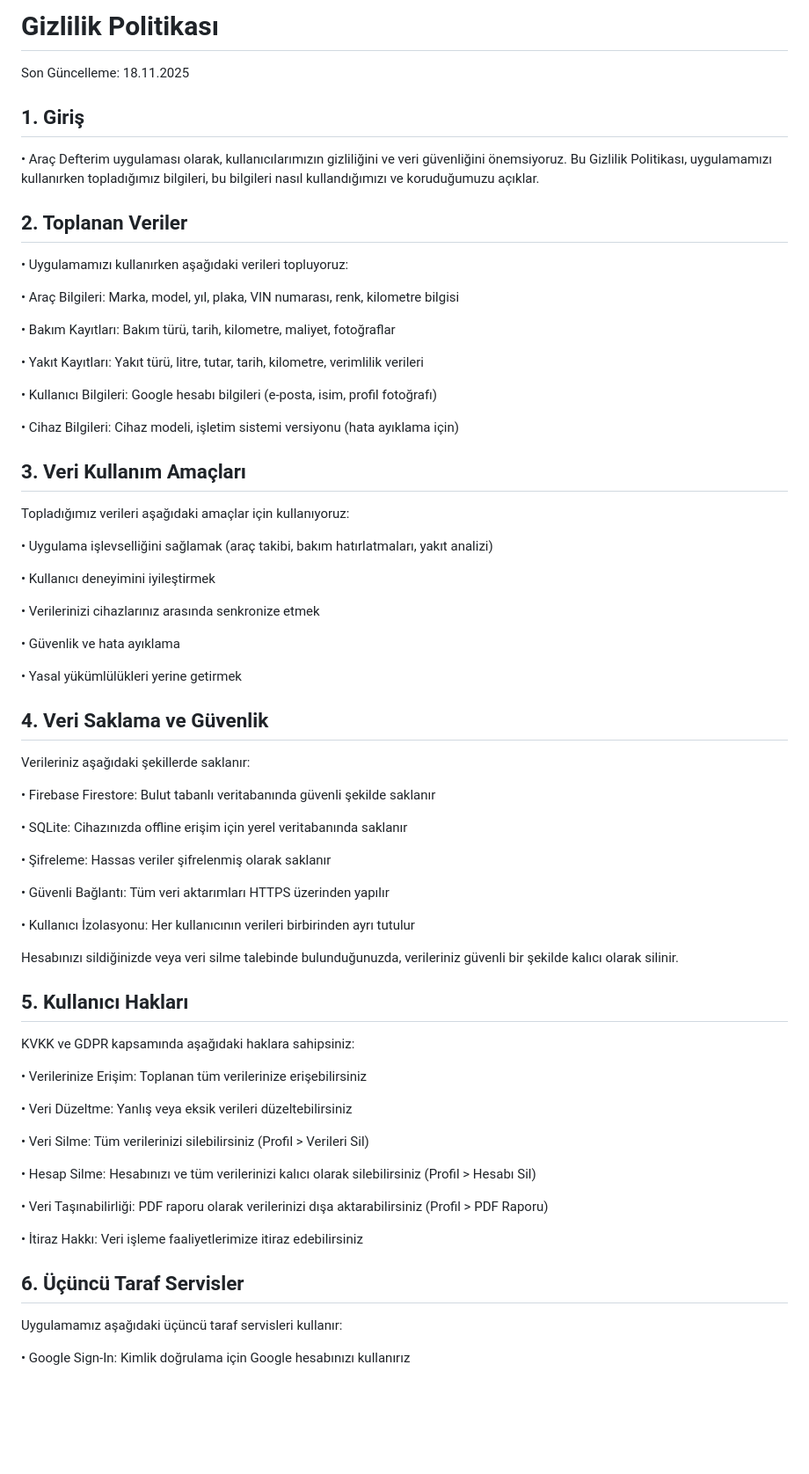
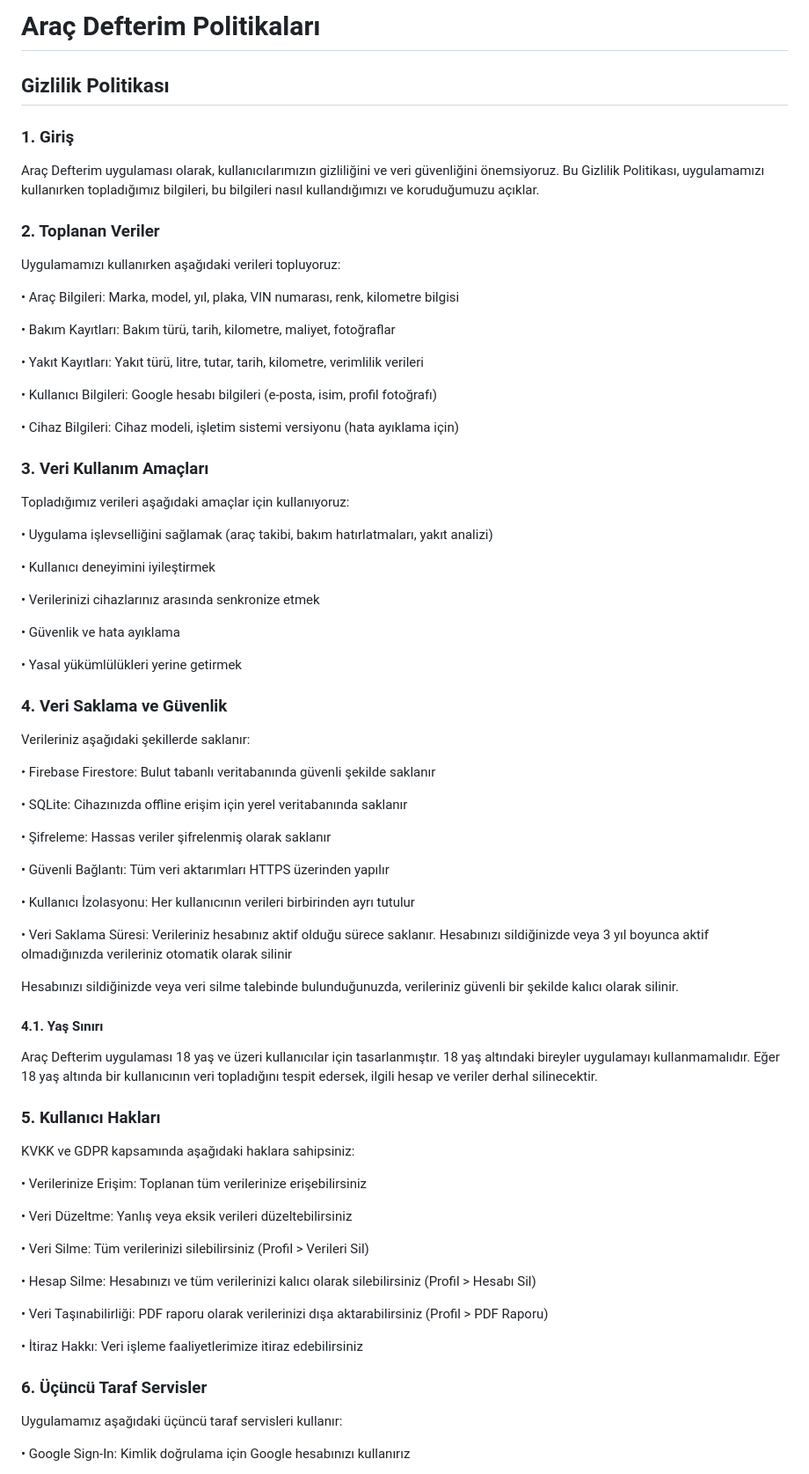
Before and after one commit to Er0gZ/aracdefterim-privacy, a Markdown page: README.md, the part around one of its changes. Shown at 88% size. Drawn GitHub-style; blank space fills up the shorter version.

```diff
--- a/README.md
+++ b/README.md
@@ -1,11 +1,12 @@
-# Gizlilik Politikası
-Son Güncelleme: 18.11.2025
+# Araç Defterim Politikaları
 
-## 1. Giriş
-• Araç Defterim uygulaması olarak, kullanıcılarımızın gizliliğini ve veri güvenliğini önemsiyoruz. Bu Gizlilik Politikası, uygulamamızı kullanırken topladığımız bilgileri, bu bilgileri nasıl kullandığımızı ve koruduğumuzu açıklar.
+## Gizlilik Politikası
 
-## 2. Toplanan Veriler
-• Uygulamamızı kullanırken aşağıdaki verileri topluyoruz:
+### 1. Giriş
+Araç Defterim uygulaması olarak, kullanıcılarımızın gizliliğini ve veri güvenliğini önemsiyoruz. Bu Gizlilik Politikası, uygulamamızı kullanırken topladığımız bilgileri, bu bilgileri nasıl kullandığımızı ve koruduğumuzu açıklar.
+
+### 2. Toplanan Veriler
+Uygulamamızı kullanırken aşağıdaki verileri topluyoruz:
 
 • Araç Bilgileri: Marka, model, yıl, plaka, VIN numarası, renk, kilometre bilgisi
 
@@ -17,7 +18,7 @@ Son Güncelleme: 18.11.2025
 
 • Cihaz Bilgileri: Cihaz modeli, işletim sistemi versiyonu (hata ayıklama için)
 
-## 3. Veri Kullanım Amaçları
+### 3. Veri Kullanım Amaçları
 Topladığımız verileri aşağıdaki amaçlar için kullanıyoruz:
 
 • Uygulama işlevselliğini sağlamak (araç takibi, bakım hatırlatmaları, yakıt analizi)
@@ -30,7 +31,7 @@ Topladığımız verileri aşağıdaki amaçlar için kullanıyoruz:
 
 • Yasal yükümlülükleri yerine getirmek
 
-## 4. Veri Saklama ve Güvenlik
+### 4. Veri Saklama ve Güvenlik
 Verileriniz aşağıdaki şekillerde saklanır:
 
 • Firebase Firestore: Bulut tabanlı veritabanında güvenli şekilde saklanır
@@ -43,9 +44,14 @@ Verileriniz aşağıdaki şekillerde saklanır:
 
 • Kullanıcı İzolasyonu: Her kullanıcının verileri birbirinden ayrı tutulur
 
+• Veri Saklama Süresi: Verileriniz hesabınız aktif olduğu sürece saklanır. Hesabınızı sildiğinizde veya 3 yıl boyunca aktif olmadığınızda verileriniz otomatik olarak silinir
+
 Hesabınızı sildiğinizde veya veri silme talebinde bulunduğunuzda, verileriniz güvenli bir şekilde kalıcı olarak silinir.
 
-## 5. Kullanıcı Hakları
+#### 4.1. Yaş Sınırı
+Araç Defterim uygulaması 18 yaş ve üzeri kullanıcılar için tasarlanmıştır. 18 yaş altındaki bireyler uygulamayı kullanmamalıdır. Eğer 18 yaş altında bir kullanıcının veri topladığını tespit edersek, ilgili hesap ve veriler derhal silinecektir.
+
+### 5. Kullanıcı Hakları
 KVKK ve GDPR kapsamında aşağıdaki haklara sahipsiniz:
 
 • Verilerinize Erişim: Toplanan tüm verilerinize erişebilirsiniz
@@ -60,7 +66,7 @@ KVKK ve GDPR kapsamında aşağıdaki haklara sahipsiniz:
 
 • İtiraz Hakkı: Veri işleme faaliyetlerimize itiraz edebilirsiniz
 
-## 6. Üçüncü Taraf Servisler
+### 6. Üçüncü Taraf Servisler
 Uygulamamız aşağıdaki üçüncü taraf servisleri kullanır:
 
 • Google Sign‑In: Kimlik doğrulama için Google hesabınızı kullanırız
```
Also changed, not shown: other parts of README.md (+71 -10 lines).
